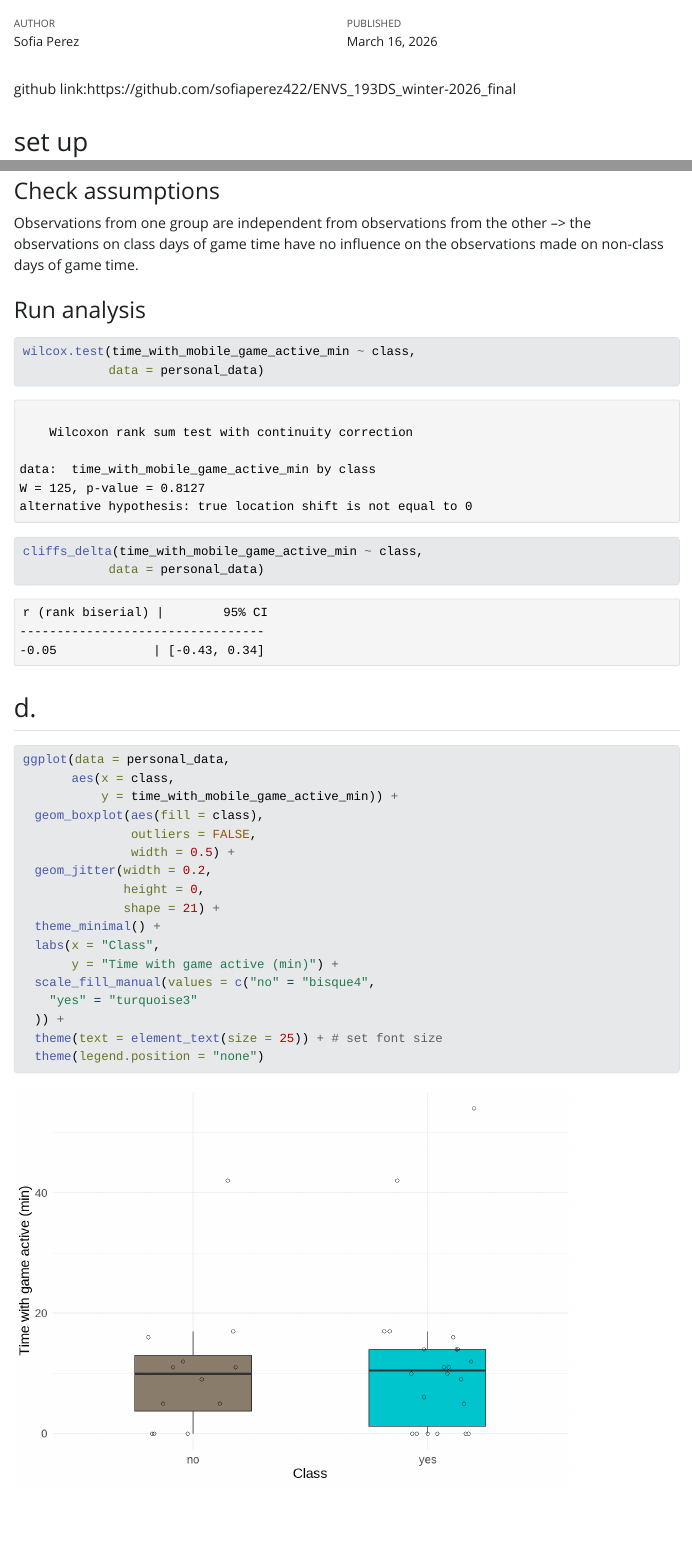
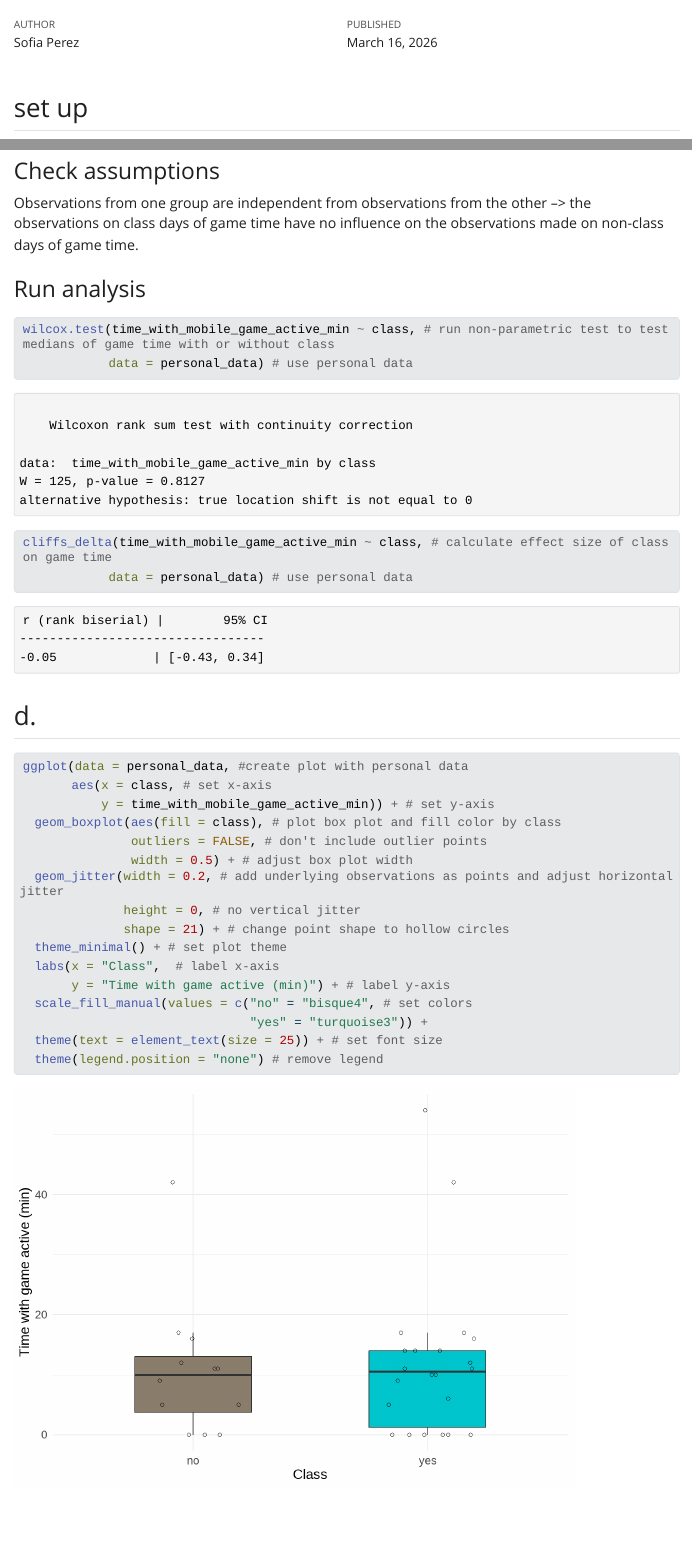
Before and after one commit to sofiaperez422/ENVS_193DS_winter-2026_final, a Quarto document (code/final_quarto_code.qmd): the page in a window 1100 px wide, from 60 px down, and a second part further down, joined at a grey line. The pictures show the output file code/final_quarto_code.html that the author committed with the source, opened offline; Quarto's library style sheets are replaced by a plain one without menus; long lines of code are wrapped.

Commit message:
Fix dosument title, write annotations on personal visualization code, write annotations on personal data analysis code

````diff
--- a/code/final_quarto_code.qmd
+++ b/code/final_quarto_code.qmd
@@ -1,13 +1,11 @@
 ---
-title: "final_code"
+title: "Final code"
 author: "Sofia Perez"
 date: "2026-03-16"
 format: html
 editor: visual
 toc: true # use this to display a table of contents
 ---
-
-github link:https://github.com/sofiaperez422/ENVS_193DS_winter-2026_final
 
 ## set up
 
@@ -287,37 +285,36 @@ Observations from one group are independent from observations from the other –
 ```{r}
 #| label: Mann-Whitney U
 #| warning: false
-wilcox.test(time_with_mobile_game_active_min ~ class,
-            data = personal_data)
+wilcox.test(time_with_mobile_game_active_min ~ class, # run non-parametric test to test medians of game time with or without class
+            data = personal_data) # use personal data
 ```
 
 ```{r}
 #| label: effect size
-cliffs_delta(time_with_mobile_game_active_min ~ class,
-            data = personal_data)
+cliffs_delta(time_with_mobile_game_active_min ~ class, # calculate effect size of class on game time
+            data = personal_data) # use personal data
 ```
 
 ## d.
 
 ```{r}
 #| label: personal data visualization
-ggplot(data = personal_data,
-       aes(x = class,
-           y = time_with_mobile_game_active_min)) +
-  geom_boxplot(aes(fill = class),
-               outliers = FALSE,
-               width = 0.5) +
-  geom_jitter(width = 0.2,
-              height = 0,
-              shape = 21) +
-  theme_minimal() +
-  labs(x = "Class",
-       y = "Time with game active (min)") +
-  scale_fill_manual(values = c("no" = "bisque4",
-    "yes" = "turquoise3"
-  )) +
+ggplot(data = personal_data, #create plot with personal data
+       aes(x = class, # set x-axis
+           y = time_with_mobile_game_active_min)) + # set y-axis
+  geom_boxplot(aes(fill = class), # plot box plot and fill color by class
+               outliers = FALSE, # don't include outlier points
+               width = 0.5) + # adjust box plot width
+  geom_jitter(width = 0.2, # add underlying observations as points and adjust horizontal jitter
+              height = 0, # no vertical jitter
+              shape = 21) + # change point shape to hollow circles
+  theme_minimal() + # set plot theme
+  labs(x = "Class",  # label x-axis
+       y = "Time with game active (min)") + # label y-axis
+  scale_fill_manual(values = c("no" = "bisque4", # set colors
+                               "yes" = "turquoise3")) +
   theme(text = element_text(size = 25)) + # set font size
-  theme(legend.position = "none")
+  theme(legend.position = "none") # remove legend
 ```
 
 ## e.
````
Also changed, not shown: README.md, code/final_quarto_code.html, code/final_quarto_code_files/figure-html/personal data visualization-1.png.
